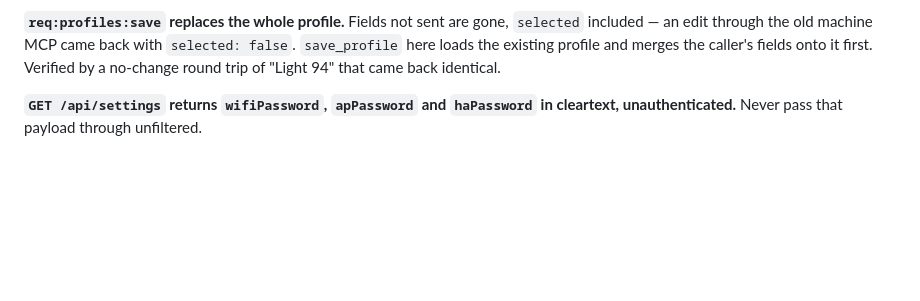
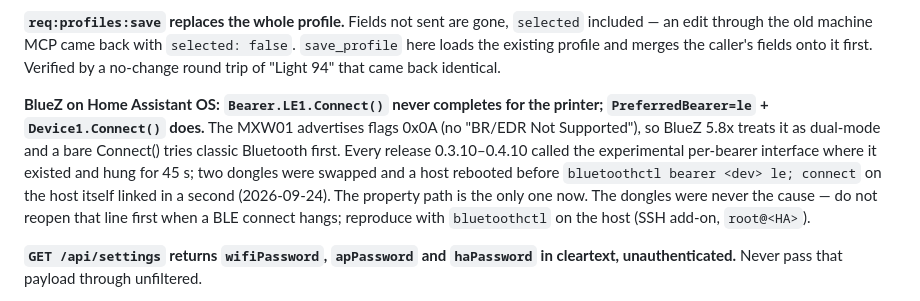
Before and after one commit to biokys/barista-memory, a Markdown page: CLAUDE.md, the part around the change. Rendered like a GitHub page; blank space fills up the shorter version.

Commit message:
CLAUDE.md: the printer connect path on HAOS, and why the dongles were never it
Co-Authored-By: Claude Fable 5.1 <noreply@anthropic.com>

```diff
--- a/CLAUDE.md
+++ b/CLAUDE.md
@@ -57,6 +57,17 @@ read-only.
 `selected: false`. `save_profile` here loads the existing profile and merges
 the caller's fields onto it first. Verified by a no-change round trip of
 "Light 94" that came back identical.
+
+**BlueZ on Home Assistant OS: `Bearer.LE1.Connect()` never completes for the
+printer; `PreferredBearer=le` + `Device1.Connect()` does.** The MXW01
+advertises flags 0x0A (no "BR/EDR Not Supported"), so BlueZ 5.8x treats it as
+dual-mode and a bare Connect() tries classic Bluetooth first. Every release
+0.3.10–0.4.10 called the experimental per-bearer interface where it existed
+and hung for 45 s; two dongles were swapped and a host rebooted before
+`bluetoothctl bearer <dev> le; connect` on the host itself linked in a second
+(2026-09-24). The property path is the only one now. The dongles were never
+the cause — do not reopen that line first when a BLE connect hangs; reproduce
+with `bluetoothctl` on the host (SSH add-on, `root@<HA>`).
 
 **`GET /api/settings` returns `wifiPassword`, `apPassword` and `haPassword` in
 cleartext, unauthenticated.** Never pass that payload through unfiltered.
```
